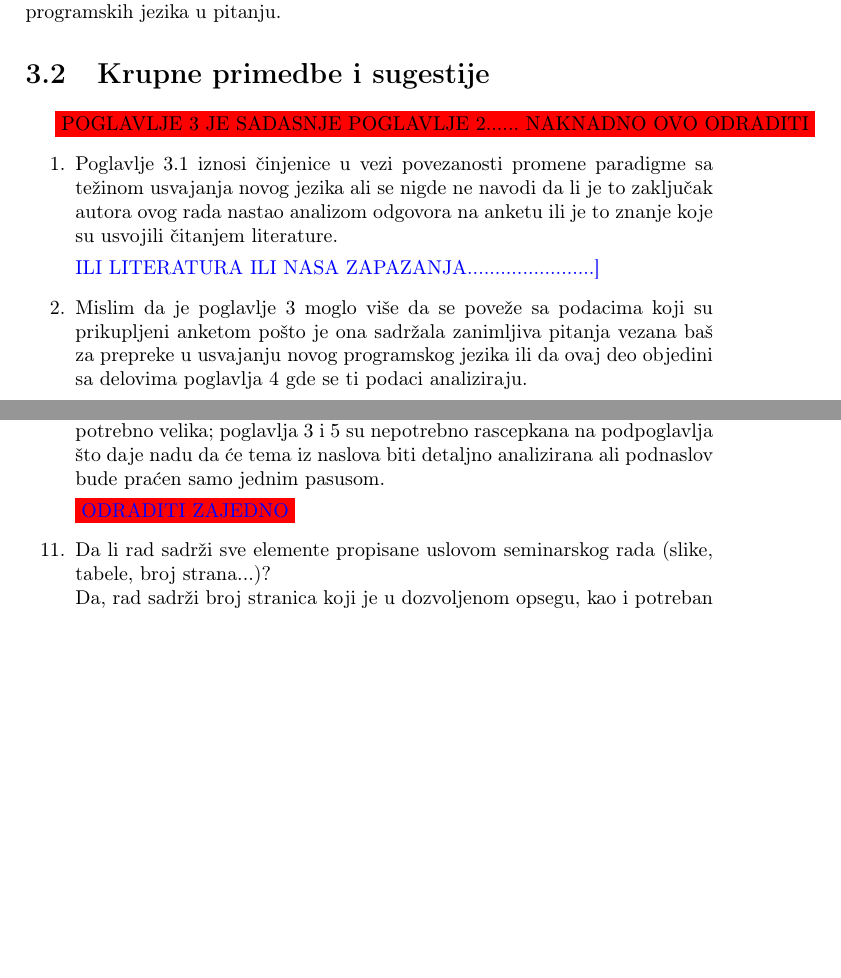
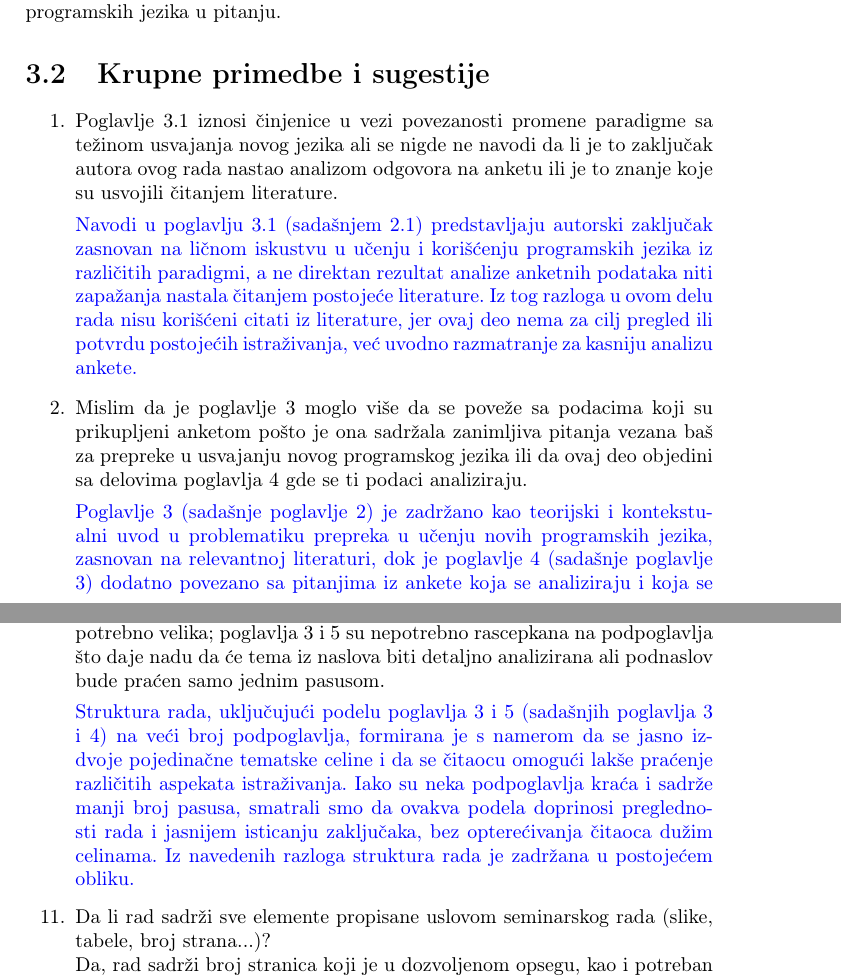
Before and after one commit to nemanja-rsumovic/MSNR-seminarski, a LaTeX document (Odgovor na recenziju/07_Odgovor_NavigacijaKrozNoveProgramskeJezikeIzazoviBarijereStrategijeSavladavanja_Baranin_Djekic_Magenhajm_Rsumovic.tex): two parts of pages 9 and 11 of 11 before the commit and two parts of pages 9 and 11 of 12 after it, joined at a grey line, cut so that both start at the same text, the shorter picture padded with empty space. Compiled offline with pdfLaTeX.

Commit message:
recenzija 3

```diff
--- a/Odgovor na recenziju/07_Odgovor_NavigacijaKrozNoveProgramskeJezikeIzazoviBarijereStrategijeSavladavanja_Baranin_Djekic_Magenhajm_Rsumovic.tex
+++ b/Odgovor na recenziju/07_Odgovor_NavigacijaKrozNoveProgramskeJezikeIzazoviBarijereStrategijeSavladavanja_Baranin_Djekic_Magenhajm_Rsumovic.tex
@@ -226,15 +225,15 @@ U istaživanu oblast sam srednje upućen, budući da sam kroz praksu više puta
 
 \section{Krupne primedbe i sugestije}
 % Напишете своја запажања и конструктивне идеје шта у раду недостаје и шта би требало да се промени-измени-дода-одузме да би рад био квалитетнији.
-\colorbox{red}{POGLAVLJE 3 JE SADASNJE POGLAVLJE 2...... NAKNADNO OVO ODRADITI}
 \begin{enumerate}
     \item Poglavlje 3.1 iznosi činjenice u vezi povezanosti promene paradigme sa težinom usvajanja novog jezika ali se nigde ne navodi da li je to zaključak autora ovog rada nastao analizom odgovora na anketu ili je to znanje koje su usvojili čitanjem literature.
 
-    \odgovor{ILI LITERATURA ILI NASA ZAPAZANJA.......................]}
+    \odgovor{Navodi u poglavlju 3.1 (sadašnjem 2.1) predstavljaju autorski zaključak zasnovan na ličnom iskustvu  u učenju i korišćenju programskih jezika iz različitih paradigmi, a ne direktan rezultat analize anketnih podataka niti zapažanja nastala čitanjem postojeće literature. Iz tog razloga u ovom delu rada nisu korišćeni citati iz literature, jer ovaj deo nema za cilj pregled ili potvrdu postojećih istraživanja, već uvodno razmatranje za kasniju analizu ankete.}
 
     \item Mislim da je poglavlje 3 moglo više da se poveže sa podacima koji su prikupljeni anketom pošto je ona sadržala zanimljiva pitanja vezana baš za prepreke u usvajanju novog programskog jezika ili da ovaj deo objedini sa delovima poglavlja 4 gde se ti podaci analiziraju.
 
-    \odgovor{poglavlje 4 je analiza ankete i zaključci - poglavlje 3 kao uvod tome}
+    \odgovor{Poglavlje 3 (sadašnje poglavlje 2) je zadržano kao teorijski i kontekstualni uvod u problematiku prepreka u učenju novih programskih jezika, zasnovan na relevantnoj literaturi, dok je poglavlje 4 (sadašnje poglavlje 3) dodatno povezano sa pitanjima iz ankete koja se analiziraju i koja se odnose upravo na identifikovane barijere. Dakle, poglavlje 3 se koristi kao teorijski okvir za razumevanje prepreka, dok su odgovori ankete obrađeni u poglavlju 4.}
+
     \item Volela bih da vidim kako se saznanja do kojih su autori došli svojim istraživanjem slaže ili odudara od onoga što su saznali kroz članke koje su naveli u literaturi.
 
 \end{enumerate}
@@ -289,7 +288,7 @@ U istaživanu oblast sam srednje upućen, budući da sam kroz praksu više puta
 \item Da li je struktura rada adekvatna?\\
     Rad zadovoljava formu koja je zadata, naslovna strana sadrži sve sto je neophodno, postoji uvod, zaključak i razrada koja je podeljena u nekoliko poglavlja, kao i lista referenci. Ipak mi se čini da je količina segmenata nepotrebno velika; poglavlja 3 i 5 su nepotrebno rascepkana na podpoglavlja što daje nadu da će tema iz naslova biti detaljno analizirana ali podnaslov bude praćen samo jednim pasusom.
 
-    \odgovor{\colorbox{red}{ODRADITI ZAJEDNO}}
+    \odgovor{Struktura rada, uključujući podelu poglavlja 3 i 5 (sadašnjih poglavlja 3 i 4) na veći broj podpoglavlja, formirana je s namerom da se jasno izdvoje pojedinačne tematske celine i da se čitaocu omogući lakše praćenje različitih aspekata istraživanja. Iako su neka podpoglavlja kraća i sadrže manji broj pasusa, smatrali smo da ovakva podela doprinosi preglednosti rada i jasnijem isticanju  zaključaka, bez opterećivanja čitaoca dužim celinama. Iz navedenih razloga struktura rada je zadržana u postojećem obliku.}
 \item Da li rad sadrži sve elemente propisane uslovom seminarskog rada (slike, tabele, broj strana...)?\\
     Da, rad sadrži broj stranica koji je u dozvoljenom opsegu, kao i potreban broj slika, tabela i referenci, kao i potrebne tipove literature. Postoje slike i tabele koje su originalne.
 \item Da li su slike i tabele funkcionalne i adekvatne?\\
```
Also changed, not shown: 07_NavigacijaKrozNoveProgramskeJezikeIzazoviBarijereStrategijeSavladavanja_Baranin_Djekic_Magenhajm_Rsumovic.tex (+1 -1 lines), 07_NavigacijaKrozNoveProgramskeJezikeIzazoviBarijereStrategijeSavladavanja_Baranin_Djekic_Magenhajm_Rsumovic.pdf, Odgovor na recenziju/07_Odgovor_NavigacijaKrozNoveProgramskeJezikeIzazoviBarijereStrategijeSavladavanja_Baranin_Djekic_Magenhajm_Rsumovic.pdf, Odgovor na recenziju/07_Odgovor_NavigacijaKrozNoveProgramskeJezikeIzazoviBarijereStrategijeSavladavanja_Baranin_Djekic_Magenhajm_Rsumovic.tex (1 more changed lines).
